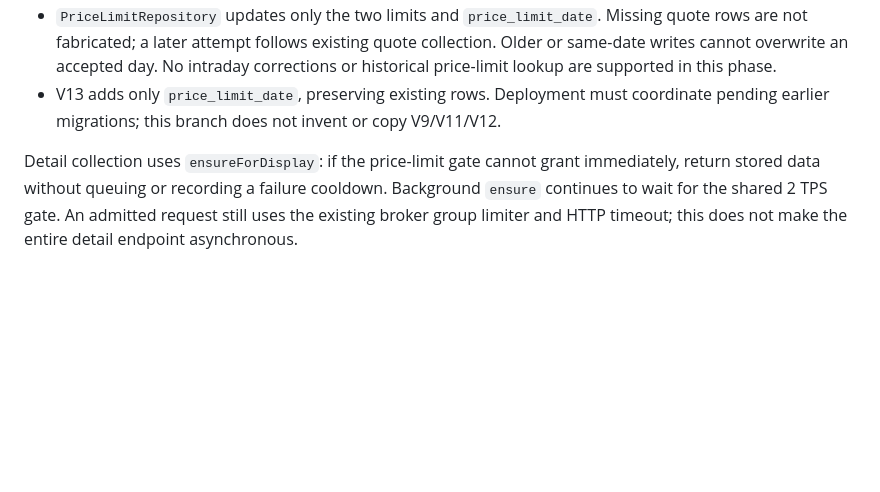
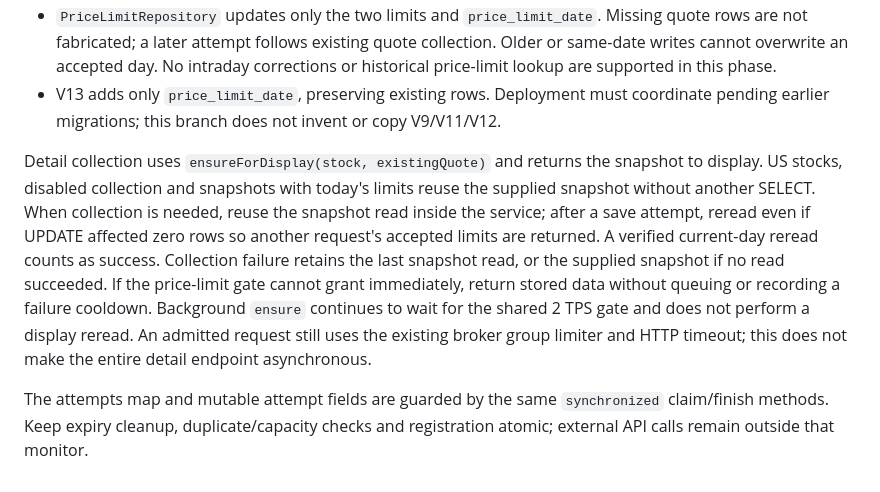
Before and after one commit to prgrms-be-devcourse/NBE10-12-final-BAEDANG, a Markdown page: docs/shared-components.md, the part around the change. GitHub-like rendering; blank space fills up the shorter version.

```diff
--- a/docs/shared-components.md
+++ b/docs/shared-components.md
@@ -478,4 +478,6 @@ The detail stage re-classifies the title and re-checks the stated duration, so a
 - `PriceLimitRepository` updates only the two limits and `price_limit_date`. Missing quote rows are not fabricated; a later attempt follows existing quote collection. Older or same-date writes cannot overwrite an accepted day. No intraday corrections or historical price-limit lookup are supported in this phase.
 - V13 adds only `price_limit_date`, preserving existing rows. Deployment must coordinate pending earlier migrations; this branch does not invent or copy V9/V11/V12.
 
-Detail collection uses `ensureForDisplay`: if the price-limit gate cannot grant immediately, return stored data without queuing or recording a failure cooldown. Background `ensure` continues to wait for the shared 2 TPS gate. An admitted request still uses the existing broker group limiter and HTTP timeout; this does not make the entire detail endpoint asynchronous.
+Detail collection uses `ensureForDisplay(stock, existingQuote)` and returns the snapshot to display. US stocks, disabled collection and snapshots with today's limits reuse the supplied snapshot without another SELECT. When collection is needed, reuse the snapshot read inside the service; after a save attempt, reread even if UPDATE affected zero rows so another request's accepted limits are returned. A verified current-day reread counts as success. Collection failure retains the last snapshot read, or the supplied snapshot if no read succeeded. If the price-limit gate cannot grant immediately, return stored data without queuing or recording a failure cooldown. Background `ensure` continues to wait for the shared 2 TPS gate and does not perform a display reread. An admitted request still uses the existing broker group limiter and HTTP timeout; this does not make the entire detail endpoint asynchronous.
+
+The attempts map and mutable attempt fields are guarded by the same `synchronized` claim/finish methods. Keep expiry cleanup, duplicate/capacity checks and registration atomic; external API calls remain outside that monitor.
```
Also changed, not shown: docs/shared-components.ko.md (+3 -1 lines).
